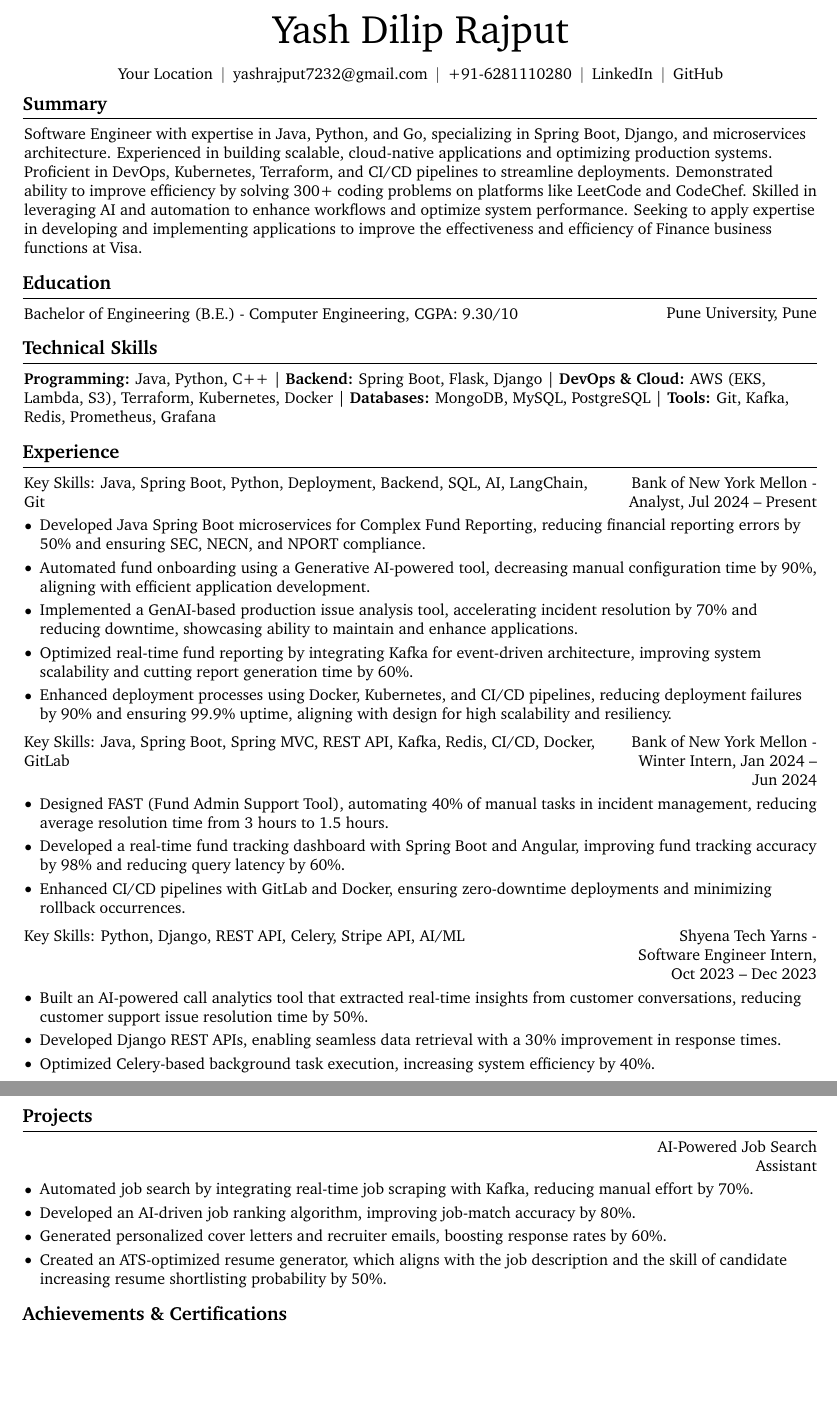
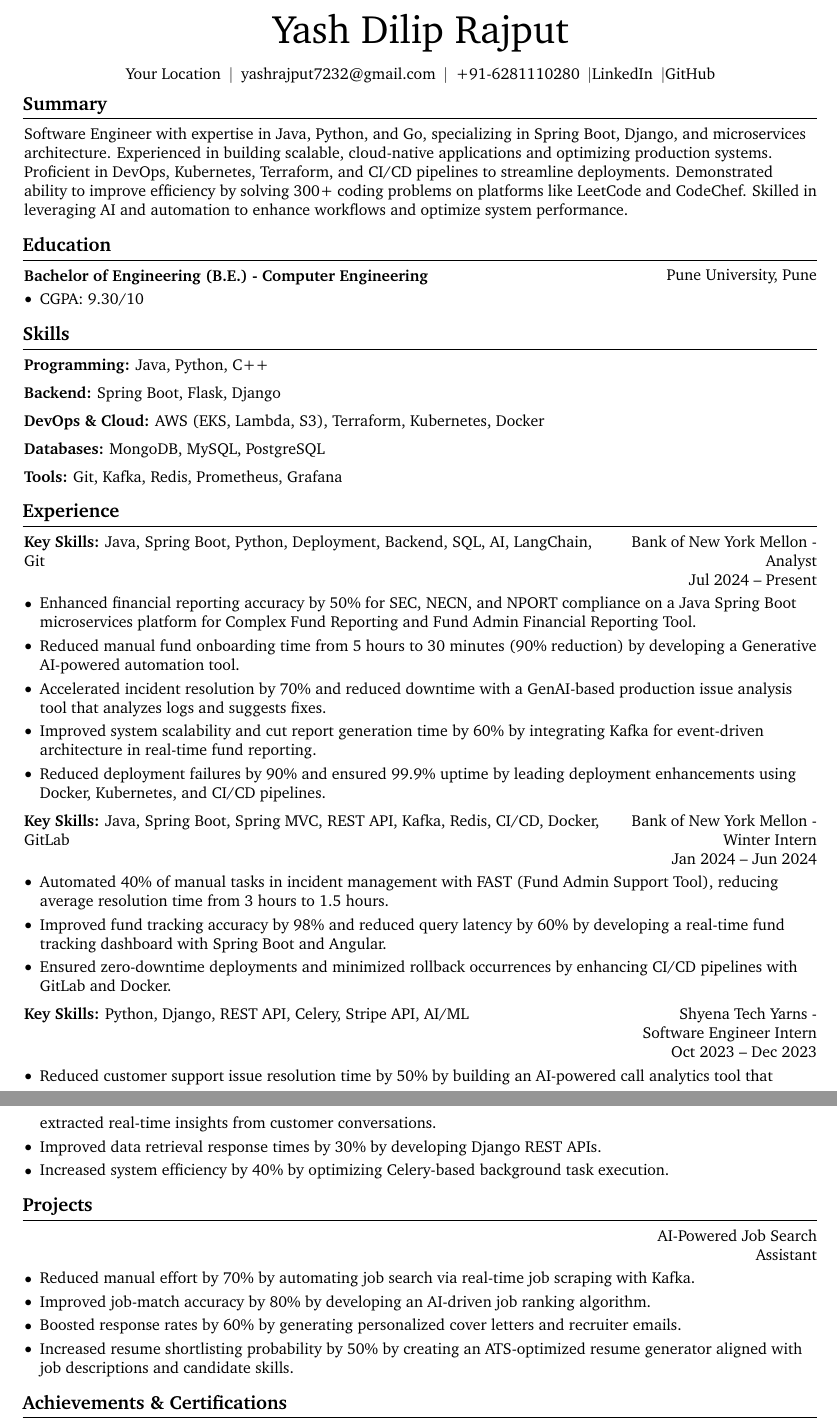
Before and after one commit to Yashrajput7232/apply.ai, a LaTeX document (output.tex): two parts of pages 1 and 2 of 2, joined at a grey line, cut so that both start at the same text, the shorter picture padded with empty space. Compiled offline with pdfLaTeX.

Commit message:
Update resume instructions for space optimization and refine PDF content

```diff
--- a/output.tex
+++ b/output.tex
@@ -176,12 +176,10 @@
         \mbox{\hrefWithoutArrow{tel:+91-6281110280}{+91-6281110280}}%
         \kern 5.0 pt%
         \AND%
-        \kern 5.0 pt%
-        \mbox{\hrefWithoutArrow{https://linkedin.com/in/}{LinkedIn}}%
+        \mbox{\hrefWithoutArrow{https://linkedin.com/in/yourusername}{LinkedIn}}%
         \kern 5.0 pt%
         \AND%
-        \kern 5.0 pt%
-        \mbox{\hrefWithoutArrow{https://github.com/}{GitHub}}%
+        \mbox{\hrefWithoutArrow{https://github.com/yourusername}{GitHub}}%
     \end{header}
 
     \vspace{5 pt - 0.3 cm}
@@ -190,7 +188,7 @@
     \section{Summary}
 
         \begin{onecolentry}
-            Software Engineer with expertise in Java, Python, and Go, specializing in Spring Boot, Django, and microservices architecture. Experienced in building scalable, cloud-native applications and optimizing production systems. Proficient in DevOps, Kubernetes, Terraform, and CI/CD pipelines to streamline deployments. Demonstrated ability to improve efficiency by solving 300+ coding problems on platforms like LeetCode and CodeChef. Skilled in leveraging AI and automation to enhance workflows and optimize system performance. Seeking to apply expertise in developing and implementing applications to improve the effectiveness and efficiency of Finance business functions at Visa.
+            Software Engineer with expertise in Java, Python, and Go, specializing in Spring Boot, Django, and microservices architecture. Experienced in building scalable, cloud-native applications and optimizing production systems. Proficient in DevOps, Kubernetes, Terraform, and CI/CD pipelines to streamline deployments. Demonstrated ability to improve efficiency by solving 300+ coding problems on platforms like LeetCode and CodeChef. Skilled in leveraging AI and automation to enhance workflows and optimize system performance.
         \end{onecolentry}
 
     \section{Education}
@@ -198,65 +196,92 @@
         \begin{twocolentry}{
             Pune University, Pune
         }
-            Bachelor of Engineering (B.E.) - Computer Engineering, CGPA: 9.30/10
-        \end{twocolentry}
+            \textbf{Bachelor of Engineering (B.E.) - Computer Engineering}\end{twocolentry}
 
-    \section{Technical Skills}
+        \vspace{0.10 cm}
+        \begin{onecolentry}
+            \begin{highlights}
+                \item CGPA: 9.30/10
+            \end{highlights}
+        \end{onecolentry}
+
+    \section{Skills}
 
         \begin{onecolentry}
-            \textbf{Programming:} Java, Python, C++ | \textbf{Backend:} Spring Boot, Flask, Django | \textbf{DevOps \& Cloud:} AWS (EKS, Lambda, S3), Terraform, Kubernetes, Docker | \textbf{Databases:} MongoDB, MySQL, PostgreSQL | \textbf{Tools:} Git, Kafka, Redis, Prometheus, Grafana
+            \textbf{Programming:} Java, Python, C++
+        \end{onecolentry}
+
+        \vspace{0.2 cm}
+
+        \begin{onecolentry}
+            \textbf{Backend:} Spring Boot, Flask, Django
+        \end{onecolentry}
+
+        \vspace{0.2 cm}
+
+        \begin{onecolentry}
+            \textbf{DevOps \& Cloud:} AWS (EKS, Lambda, S3), Terraform, Kubernetes, Docker
+        \end{onecolentry}
+
+        \vspace{0.2 cm}
+
+        \begin{onecolentry}
+            \textbf{Databases:} MongoDB, MySQL, PostgreSQL
+        \end{onecolentry}
+
+        \vspace{0.2 cm}
+
+        \begin{onecolentry}
+            \textbf{Tools:} Git, Kafka, Redis, Prometheus, Grafana
         \end{onecolentry}
 
     \section{Experience}
 
         \begin{twocolentry}{
-            Bank of New York Mellon - Analyst, Jul 2024 – Present
+            Bank of New York Mellon - Analyst \\ Jul 2024 – Present
         }
-            Key Skills: Java, Spring Boot, Python, Deployment, Backend, SQL, AI, LangChain, Git
-        \end{twocolentry}
+            \textbf{Key Skills:} Java, Spring Boot, Python, Deployment, Backend, SQL, AI, LangChain, Git\end{twocolentry}
 
         \vspace{0.10 cm}
         \begin{onecolentry}
             \begin{highlights}
-                \item Developed Java Spring Boot microservices for Complex Fund Reporting, reducing financial reporting errors by 50\% and ensuring SEC, NECN, and NPORT compliance.
-                \item Automated fund onboarding using a Generative AI-powered tool, decreasing manual configuration time by 90\%, aligning with efficient application development.
-                \item Implemented a GenAI-based production issue analysis tool, accelerating incident resolution by 70\% and reducing downtime, showcasing ability to maintain and enhance applications.
-                \item Optimized real-time fund reporting by integrating Kafka for event-driven architecture, improving system scalability and cutting report generation time by 60\%.
-                \item Enhanced deployment processes using Docker, Kubernetes, and CI/CD pipelines, reducing deployment failures by 90\% and ensuring 99.9\% uptime, aligning with design for high scalability and resiliency.
+                \item Enhanced financial reporting accuracy by 50\% for SEC, NECN, and NPORT compliance on a Java Spring Boot microservices platform for Complex Fund Reporting and Fund Admin Financial Reporting Tool.
+                \item Reduced manual fund onboarding time from 5 hours to 30 minutes (90\% reduction) by developing a Generative AI-powered automation tool.
+                \item Accelerated incident resolution by 70\% and reduced downtime with a GenAI-based production issue analysis tool that analyzes logs and suggests fixes.
+                \item Improved system scalability and cut report generation time by 60\% by integrating Kafka for event-driven architecture in real-time fund reporting.
+                \item Reduced deployment failures by 90\% and ensured 99.9\% uptime by leading deployment enhancements using Docker, Kubernetes, and CI/CD pipelines.
             \end{highlights}
         \end{onecolentry}
 
         \vspace{0.2 cm}
 
         \begin{twocolentry}{
-            Bank of New York Mellon - Winter Intern, Jan 2024 – Jun 2024
+            Bank of New York Mellon - Winter Intern \\ Jan 2024 – Jun 2024
         }
-            Key Skills: Java, Spring Boot, Spring MVC, REST API, Kafka, Redis, CI/CD, Docker, GitLab
-        \end{twocolentry}
+            \textbf{Key Skills:} Java, Spring Boot, Spring MVC, REST API, Kafka, Redis, CI/CD, Docker, GitLab\end{twocolentry}
 
         \vspace{0.10 cm}
         \begin{onecolentry}
             \begin{highlights}
-                \item Designed FAST (Fund Admin Support Tool), automating 40\% of manual tasks in incident management, reducing average resolution time from 3 hours to 1.5 hours.
-                \item Developed a real-time fund tracking dashboard with Spring Boot and Angular, improving fund tracking accuracy by 98\% and reducing query latency by 60\%.
-                \item Enhanced CI/CD pipelines with GitLab and Docker, ensuring zero-downtime deployments and minimizing rollback occurrences.
+                \item Automated 40\% of manual tasks in incident management with FAST (Fund Admin Support Tool), reducing average resolution time from 3 hours to 1.5 hours.
+                \item Improved fund tracking accuracy by 98\% and reduced query latency by 60\% by developing a real-time fund tracking dashboard with Spring Boot and Angular.
+                \item Ensured zero-downtime deployments and minimized rollback occurrences by enhancing CI/CD pipelines with GitLab and Docker.
             \end{highlights}
         \end{onecolentry}
 
         \vspace{0.2 cm}
 
         \begin{twocolentry}{
-            Shyena Tech Yarns - Software Engineer Intern, Oct 2023 – Dec 2023
+            Shyena Tech Yarns - Software Engineer Intern \\ Oct 2023 – Dec 2023
         }
-            Key Skills: Python, Django, REST API, Celery, Stripe API, AI/ML
-        \end{twocolentry}
+            \textbf{Key Skills:} Python, Django, REST API, Celery, Stripe API, AI/ML\end{twocolentry}
 
         \vspace{0.10 cm}
         \begin{onecolentry}
             \begin{highlights}
-                \item Built an AI-powered call analytics tool that extracted real-time insights from customer conversations, reducing customer support issue resolution time by 50\%.
-                \item Developed Django REST APIs, enabling seamless data retrieval with a 30\% improvement in response times.
-                \item Optimized Celery-based background task execution, increasing system efficiency by 40\%.
+                \item Reduced customer support issue resolution time by 50\% by building an AI-powered call analytics tool that extracted real-time insights from customer conversations.
+                \item Improved data retrieval response times by 30\% by developing Django REST APIs.
+                \item Increased system efficiency by 40\% by optimizing Celery-based background task execution.
             \end{highlights}
         \end{onecolentry}
 
@@ -265,16 +290,15 @@
         \begin{twocolentry}{
             AI-Powered Job Search Assistant
         }
-
-        \end{twocolentry}
+            \end{twocolentry}
 
         \vspace{0.10 cm}
         \begin{onecolentry}
             \begin{highlights}
-                \item Automated job search by integrating real-time job scraping with Kafka, reducing manual effort by 70\%.
-                \item Developed an AI-driven job ranking algorithm, improving job-match accuracy by 80\%.
-                \item Generated personalized cover letters and recruiter emails, boosting response rates by 60\%.
-                \item Created an ATS-optimized resume generator, which aligns with the job description and the skill of candidate increasing resume shortlisting probability by 50\%.
+                \item Reduced manual effort by 70\% by automating job search via real-time job scraping with Kafka.
+                \item Improved job-match accuracy by 80\% by developing an AI-driven job ranking algorithm.
+                \item Boosted response rates by 60\% by generating personalized cover letters and recruiter emails.
+                \item Increased resume shortlisting probability by 50\% by creating an ATS-optimized resume generator aligned with job descriptions and candidate skills.
             \end{highlights}
         \end{onecolentry}
 
```
Also changed, not shown: backend/Resume_tailor/instructions.txt (+1 -1 lines), backend/Resume_tailor/tailored_resume.pdf, output.tex (6 more changed lines).
